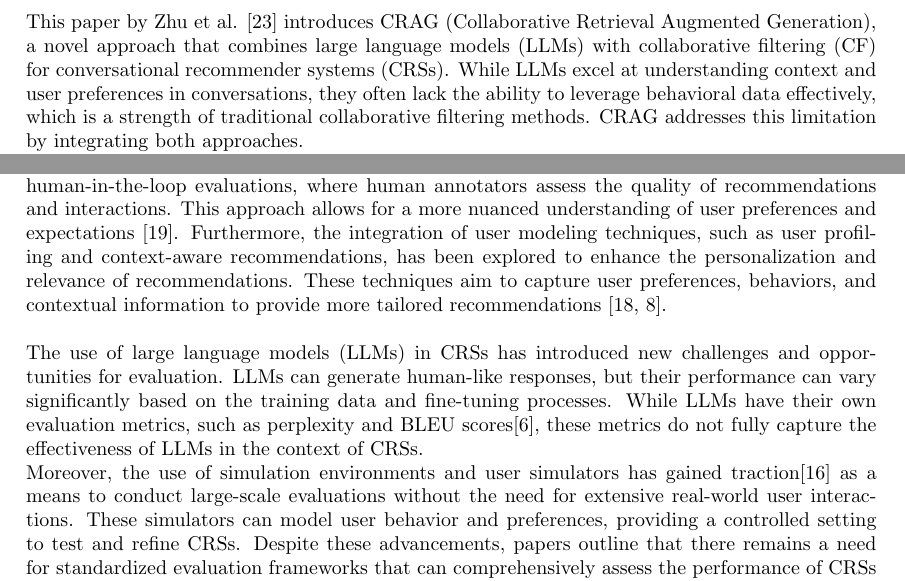
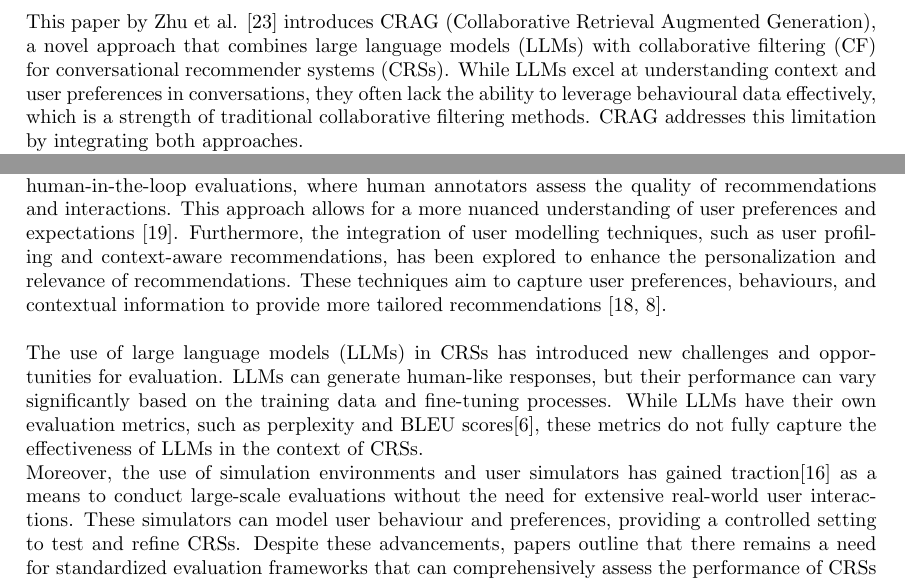
Before and after one commit to Laan33/Rec-Genie, a LaTeX thesis (fyp/CL-FYP-Report/Main.tex, which reads fyp/CL-FYP-Report/chapters/relatedWork.tex): two parts of pages 8 and 10 of 41, joined at a grey line, cut so that both start at the same text. Compiled offline with pdfLaTeX.

Commit message:
related work finished

```diff
--- a/fyp/CL-FYP-Report/chapters/relatedWork.tex
+++ b/fyp/CL-FYP-Report/chapters/relatedWork.tex
@@ -30,7 +30,7 @@ and provide more accurate recommendations
 
 \subsection{Collaborative Retrieval for LLM-based CRSs}
 \label{sec:collaborative_retrieval}
-This paper by Zhu et al. \cite{zhu2025collaborativeretrievallargelanguage} introduces CRAG (Collaborative Retrieval Augmented Generation), a novel approach that combines large language models (LLMs) with collaborative filtering (CF) for conversational recommender systems (CRSs). While LLMs excel at understanding context and user preferences in conversations, they often lack the ability to leverage behavioral data effectively, which is a strength of traditional collaborative filtering methods. CRAG addresses this limitation by integrating both approaches.
+This paper by Zhu et al. \cite{zhu2025collaborativeretrievallargelanguage} introduces CRAG (Collaborative Retrieval Augmented Generation), a novel approach that combines large language models (LLMs) with collaborative filtering (CF) for conversational recommender systems (CRSs). While LLMs excel at understanding context and user preferences in conversations, they often lack the ability to leverage behavioural data effectively, which is a strength of traditional collaborative filtering methods. CRAG addresses this limitation by integrating both approaches.
 
 The CRAG framework consists of three main components:
 \begin{itemize}
@@ -105,12 +105,12 @@ Recent research has emphasized the importance of user-centric evaluation metrics
 Additionally, metrics such as dialogue coherence, response relevance, and interaction length are considered to evaluate the quality of the conversational interactions \cite{radlinski2017a}.
 \\\\
 The evaluation of CRSs has also seen the emergence of novel approaches, such as the use of human-in-the-loop evaluations, where human annotators assess the quality of recommendations and interactions. This approach allows for a more nuanced understanding of user preferences and expectations \cite{mehrotra2018towards}.
-Furthermore, the integration of user modeling techniques, such as user profiling and context-aware recommendations, has been explored to enhance the personalization and relevance of recommendations. These techniques aim to capture user preferences, behaviors, and contextual information to provide more tailored recommendations \cite{MateosContext2024, Chen2020ACR}.
+Furthermore, the integration of user modelling techniques, such as user profiling and context-aware recommendations, has been explored to enhance the personalization and relevance of recommendations. These techniques aim to capture user preferences, behaviours, and contextual information to provide more tailored recommendations \cite{MateosContext2024, Chen2020ACR}.
 \\\\
 The use of large language models (LLMs) in CRSs has introduced new challenges and opportunities for evaluation. LLMs can generate human-like responses, but their performance can vary significantly based on the training data and fine-tuning processes.
 While LLMs have their own evaluation metrics, such as perplexity and BLEU scores\cite{10.1145/3641289}, these metrics do not fully capture the effectiveness of LLMs in the context of CRSs.
 \\
-Moreover, the use of simulation environments and user simulators has gained traction\cite{huang2024conceptevaluationprotocol} as a means to conduct large-scale evaluations without the need for extensive real-world user interactions. These simulators can model user behavior and preferences, providing a controlled setting to test and refine CRSs.
+Moreover, the use of simulation environments and user simulators has gained traction\cite{huang2024conceptevaluationprotocol} as a means to conduct large-scale evaluations without the need for extensive real-world user interactions. These simulators can model user behaviour and preferences, providing a controlled setting to test and refine CRSs.
 Despite these advancements, papers outline that there remains a need for standardized evaluation frameworks that can comprehensively assess the performance of CRSs across different domains and use cases.
 
 
```
Also changed, not shown: fyp/CL-FYP-Report/chapters/relatedWork.tex (10 more changed lines).
